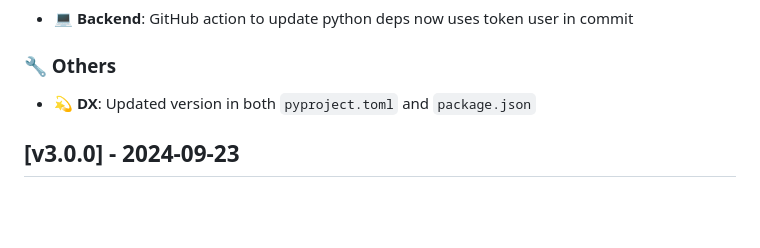
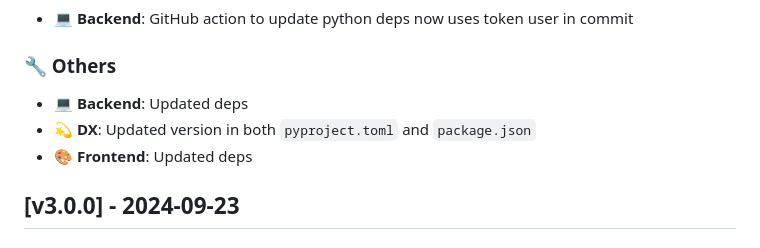
Before and after one commit to Jordan-Kowal/django-react-starter, a Markdown page: CHANGELOG.md, the part around the change. Drawn GitHub-style; blank space fills up the shorter version.

Commit message:
chore: forgot changelog update

```diff
--- a/CHANGELOG.md
+++ b/CHANGELOG.md
@@ -23,7 +23,9 @@
 
 ### 🔧 Others
 
+- 💻 **Backend**: Updated deps
 - 💫 **DX**: Updated version in both `pyproject.toml` and `package.json`
+- 🎨 **Frontend**: Updated deps
 
 ## [v3.0.0] - 2024-09-23
 
```
